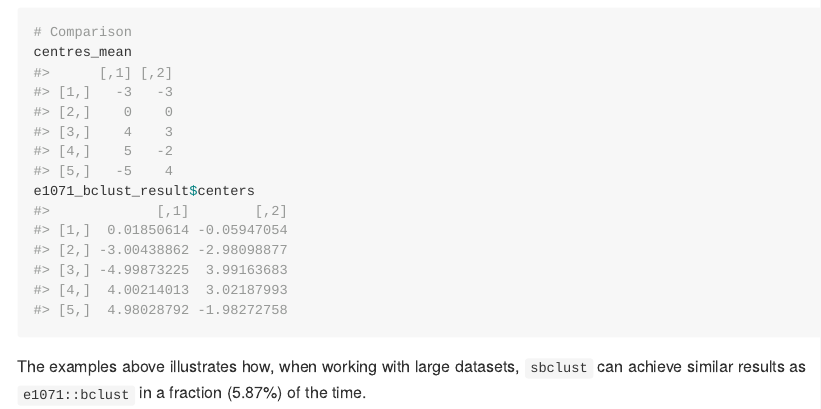
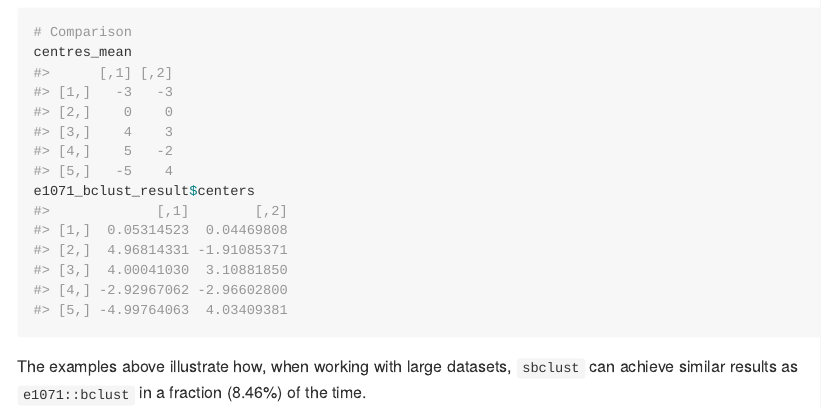
Before and after one commit to sdesabbata/sbclust, an R Markdown document (README.Rmd): the page in a window 1100 px wide, from 4130 px down. The pictures show the output file README.md that the author committed with the source, drawn offline in the style of GitHub.

Commit message:
Fixed typo

````diff
--- a/README.Rmd
+++ b/README.Rmd
@@ -181,4 +181,4 @@ centres_mean
 e1071_bclust_result$centers
 ```
 
-The examples above illustrates how, when working with large datasets, `sbclust` can achieve similar results as `e1071::bclust` in a fraction (`r round( (as.numeric(end_time - start_time) / as.numeric(e1071_bclust_end_time - e1071_bclust_start_time)) * 100, digits = 2)`%) of the time.
+The examples above illustrate how, when working with large datasets, `sbclust` can achieve similar results as `e1071::bclust` in a fraction (`r round( (as.numeric(end_time - start_time) / as.numeric(e1071_bclust_end_time - e1071_bclust_start_time)) * 100, digits = 2)`%) of the time.
````
Also changed, not shown: README.md, 3 other files.
